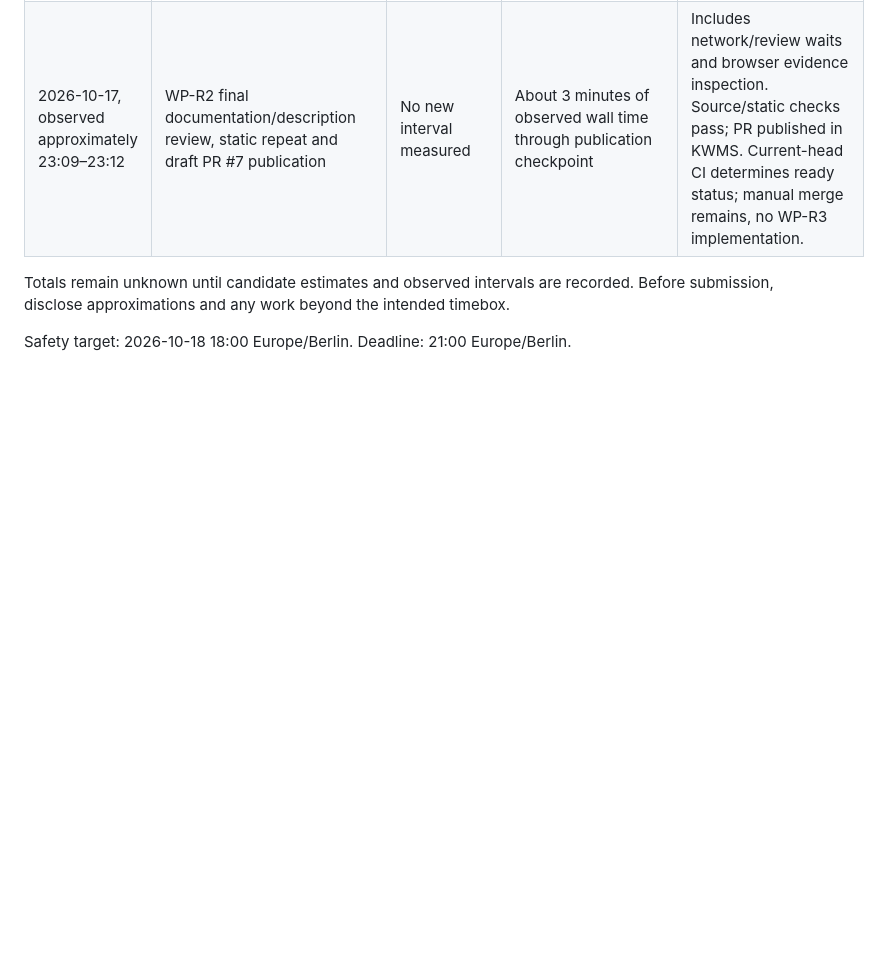
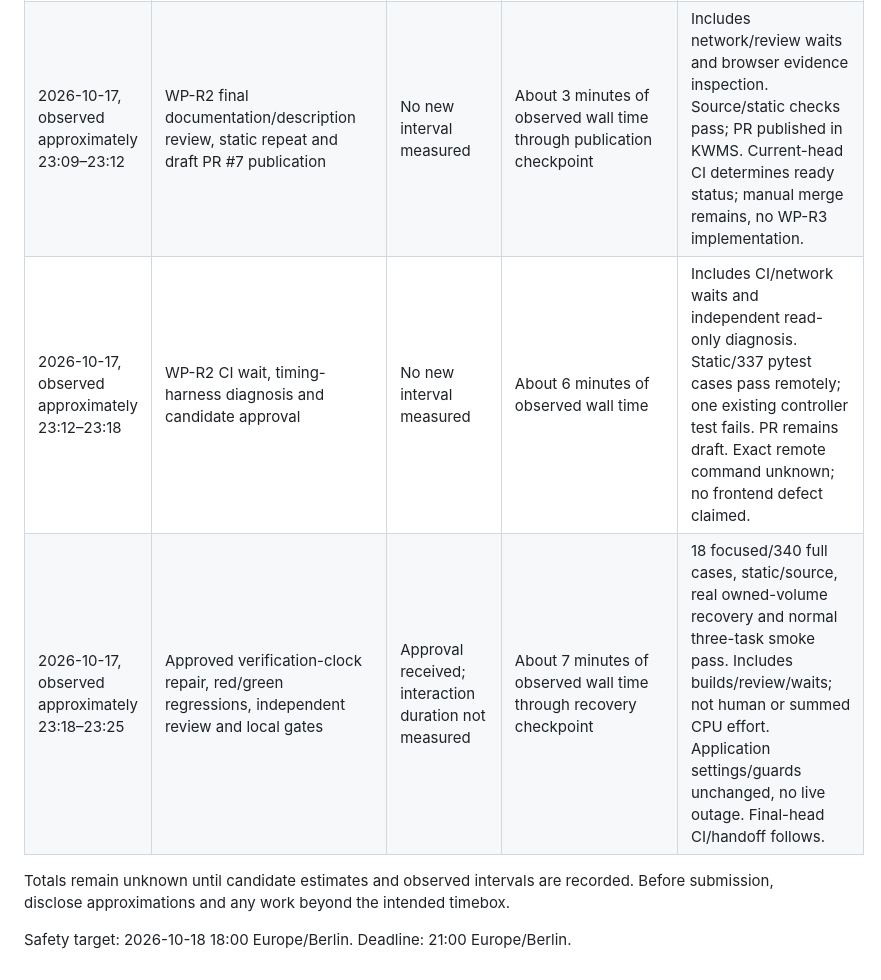
Before and after one commit to KWMS-GmbH/Take-Home-Task, a Markdown page: docs/TIME_LOG.md, the part around the change. Rendered like a GitHub page; blank space fills up the shorter version.

```diff
--- a/docs/TIME_LOG.md
+++ b/docs/TIME_LOG.md
@@ -47,6 +47,8 @@ total-project-time claim and is not retroactively distributed across intervals.
 | 2026-10-17, observed approximately 22:26–22:27 | WP-R1 final documentation review and draft PR #6 publication | No new interval measured | About 1 minute of observed wall time through publication checkpoint | Includes network/review waits. Layered PR published in KWMS; current-head CI controls readiness. Candidate manual review/merge remains; no frontend or full documentation rewrite started. |
 | 2026-10-17, observed approximately 22:56–23:09 | Verify PR #6 merge; WP-R2 frontend/simulator contract, baseline characterization, extraction, independent review and local/browser gates | No new interval measured; cumulative estimate above remains approximate | About 13 minutes of observed wall time through verification/evidence checkpoint | Includes builds, waits and parallel read-only review, not human effort or summed CPU. 11 baseline/338 full cases, focused/static/source, owned DB recovery, normal three-task redeploy/smoke and actual positive/denied browser QA pass. No policy change/live outage/purge. Publication/current-head CI/manual review follow separately. |
 | 2026-10-17, observed approximately 23:09–23:12 | WP-R2 final documentation/description review, static repeat and draft PR #7 publication | No new interval measured | About 3 minutes of observed wall time through publication checkpoint | Includes network/review waits and browser evidence inspection. Source/static checks pass; PR published in KWMS. Current-head CI determines ready status; manual merge remains, no WP-R3 implementation. |
+| 2026-10-17, observed approximately 23:12–23:18 | WP-R2 CI wait, timing-harness diagnosis and candidate approval | No new interval measured | About 6 minutes of observed wall time | Includes CI/network waits and independent read-only diagnosis. Static/337 pytest cases pass remotely; one existing controller test fails. PR remains draft. Exact remote command unknown; no frontend defect claimed. |
+| 2026-10-17, observed approximately 23:18–23:25 | Approved verification-clock repair, red/green regressions, independent review and local gates | Approval received; interaction duration not measured | About 7 minutes of observed wall time through recovery checkpoint | 18 focused/340 full cases, static/source, real owned-volume recovery and normal three-task smoke pass. Includes builds/review/waits; not human or summed CPU effort. Application settings/guards unchanged, no live outage. Final-head CI/handoff follows. |
 
 Totals remain unknown until candidate estimates and observed intervals are recorded.
 Before submission, disclose approximations and any work beyond the intended timebox.
```
Also changed, not shown: docs/WORK.md (+24 -2 lines), docs/plans/WP-R2.md (+3 -1 lines).
